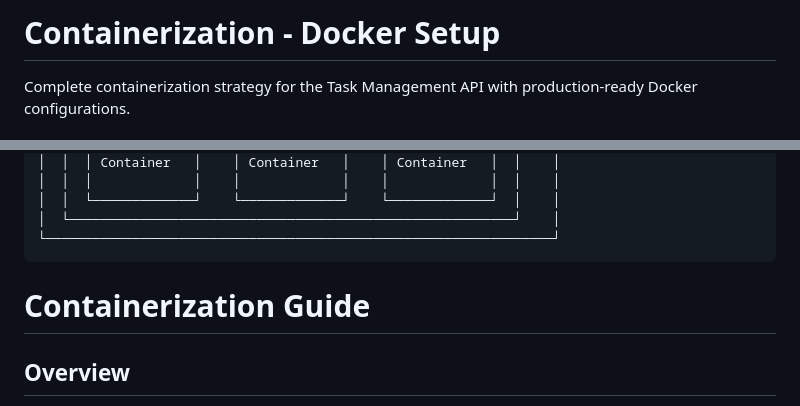
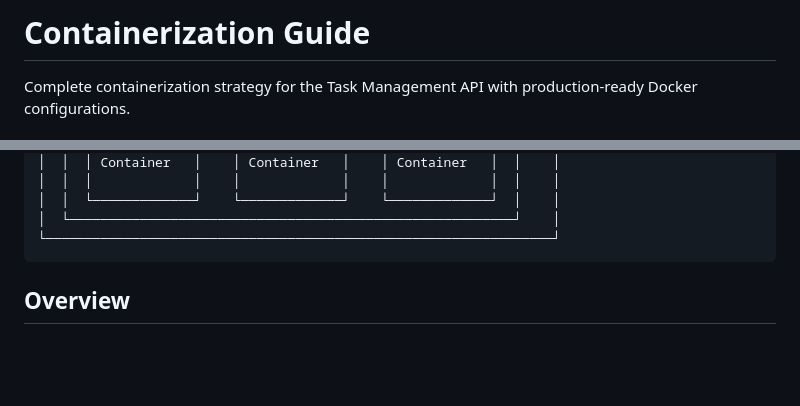
Before and after one commit to akhil27051999/RestAPI-Task-Management-Demo, a Markdown page: 04-containerization/README.md, 2 parts joined by grey strips. Rendered like a GitHub page; blank space fills up the shorter version.

````diff
--- a/04-containerization/README.md
+++ b/04-containerization/README.md
@@ -1,4 +1,4 @@
-# Containerization - Docker Setup
+# Containerization Guide
 
 Complete containerization strategy for the Task Management API with production-ready Docker configurations.
 
@@ -32,8 +32,6 @@ Complete containerization strategy for the Task Management API with production-r
 │  └─────────────────────────────────────────────────────────┘    │
 └─────────────────────────────────────────────────────────────────┘
 ```
-
-# Containerization Guide
 
 ## Overview
 This directory contains Docker configuration files for containerizing the Task Management API with a complete development and production setup.
````
